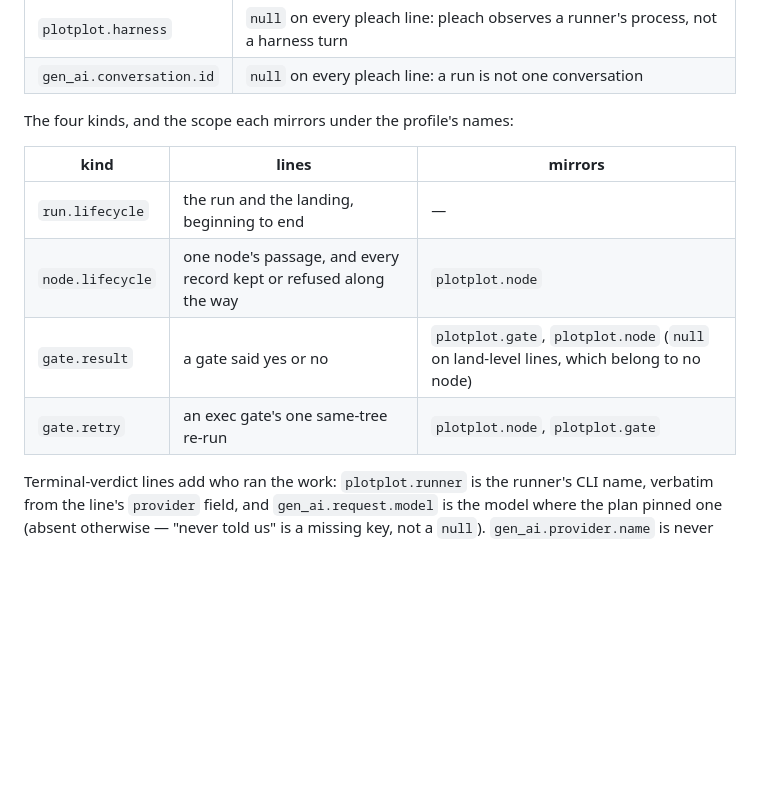
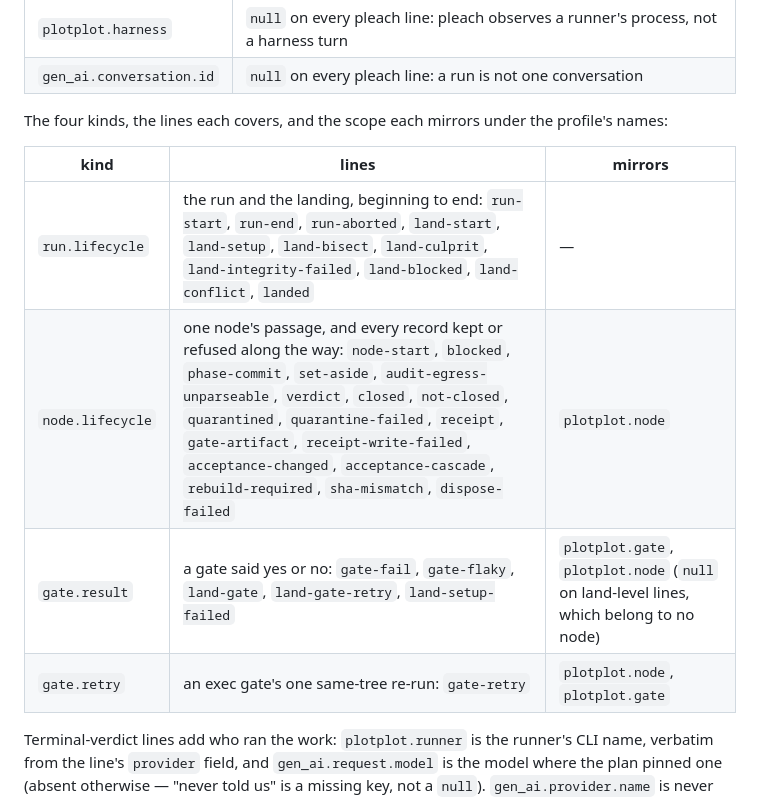
Before and after one commit to jahala/pleach, a Markdown page: docs/journal.md, the part around the change. Drawn GitHub-style; blank space fills up the shorter version.

Commit message:
pleach: je.pin verified (done)
source: docs/tend2/journal-envelope.tend2.html
goal: The run journal carries the friction profile's envelope (D15) — docs/tend2/journal-envelope.tend2.html

receipt-sha256: c9b53d4dc65592c82d4c2d21317861dce930cfd12b39ac8836b2c778aa8e5d73

```diff
--- a/docs/journal.md
+++ b/docs/journal.md
@@ -69,14 +69,15 @@ jahala/plotplot (v1.1.0), which is also where the kinds below are pinned.
 | `plotplot.harness` | `null` on every pleach line: pleach observes a runner's process, not a harness turn |
 | `gen_ai.conversation.id` | `null` on every pleach line: a run is not one conversation |
 
-The four kinds, and the scope each mirrors under the profile's names:
+The four kinds, the lines each covers, and the scope each mirrors under the
+profile's names:
 
 | kind | lines | mirrors |
 |---|---|---|
-| `run.lifecycle` | the run and the landing, beginning to end | — |
-| `node.lifecycle` | one node's passage, and every record kept or refused along the way | `plotplot.node` |
-| `gate.result` | a gate said yes or no | `plotplot.gate`, `plotplot.node` (`null` on land-level lines, which belong to no node) |
-| `gate.retry` | an exec gate's one same-tree re-run | `plotplot.node`, `plotplot.gate` |
+| `run.lifecycle` | the run and the landing, beginning to end: `run-start`, `run-end`, `run-aborted`, `land-start`, `land-setup`, `land-bisect`, `land-culprit`, `land-integrity-failed`, `land-blocked`, `land-conflict`, `landed` | — |
+| `node.lifecycle` | one node's passage, and every record kept or refused along the way: `node-start`, `blocked`, `phase-commit`, `set-aside`, `audit-egress-unparseable`, `verdict`, `closed`, `not-closed`, `quarantined`, `quarantine-failed`, `receipt`, `gate-artifact`, `receipt-write-failed`, `acceptance-changed`, `acceptance-cascade`, `rebuild-required`, `sha-mismatch`, `dispose-failed` | `plotplot.node` |
+| `gate.result` | a gate said yes or no: `gate-fail`, `gate-flaky`, `land-gate`, `land-gate-retry`, `land-setup-failed` | `plotplot.gate`, `plotplot.node` (`null` on land-level lines, which belong to no node) |
+| `gate.retry` | an exec gate's one same-tree re-run: `gate-retry` | `plotplot.node`, `plotplot.gate` |
 
 Terminal-verdict lines add who ran the work: `plotplot.runner` is the runner's
 CLI name, verbatim from the line's `provider` field, and `gen_ai.request.model`
```
